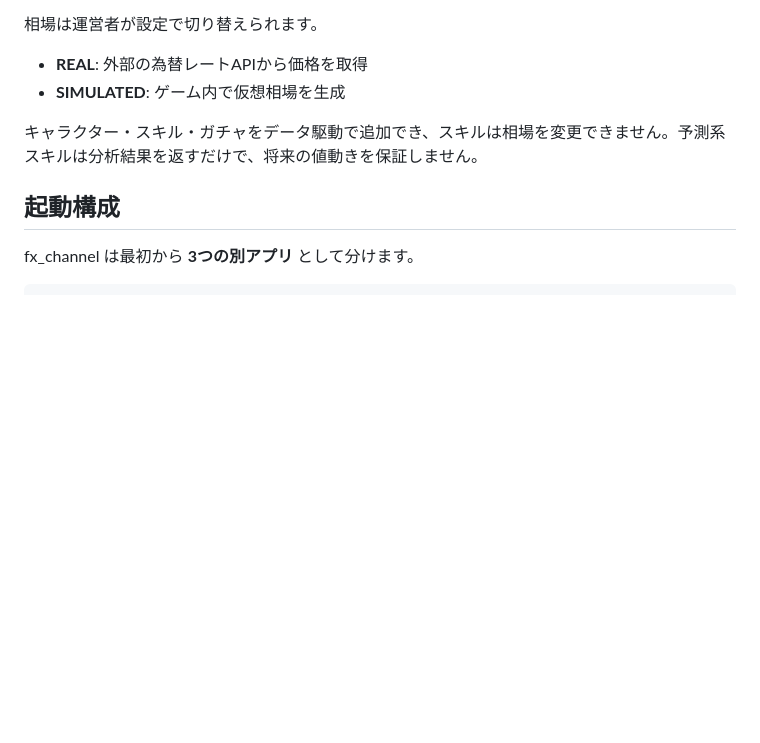
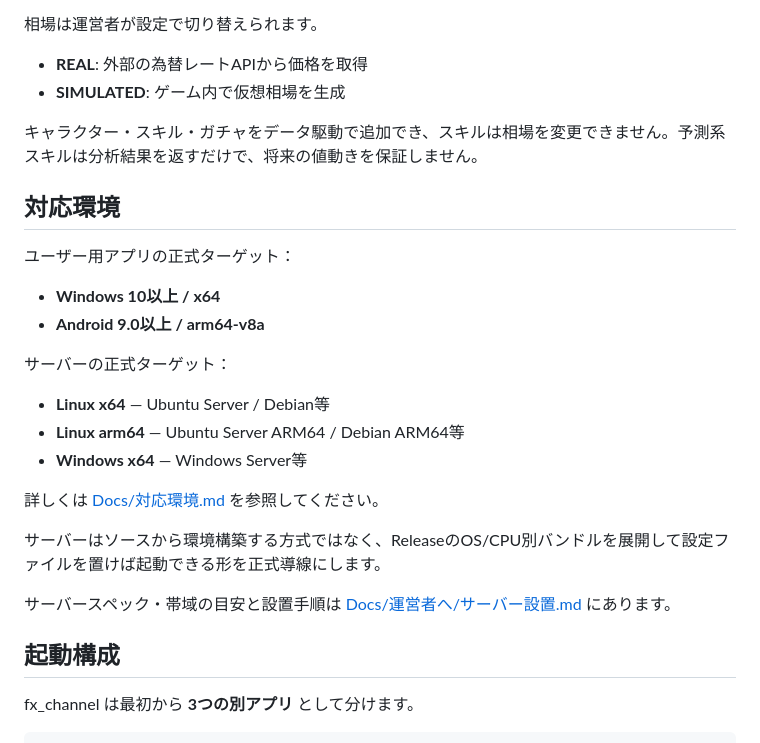
Before and after one commit to tomiya7688/somebody-run-this, a Markdown page: fx_channel/README.md, the part around the change. Drawn GitHub-style; blank space fills up the shorter version.

Commit message:
Link supported platforms and server deployment guide

```diff
--- a/fx_channel/README.md
+++ b/fx_channel/README.md
@@ -8,6 +8,26 @@
 - **SIMULATED**: ゲーム内で仮想相場を生成
 
 キャラクター・スキル・ガチャをデータ駆動で追加でき、スキルは相場を変更できません。予測系スキルは分析結果を返すだけで、将来の値動きを保証しません。
+
+
+## 対応環境
+
+ユーザー用アプリの正式ターゲット：
+
+- **Windows 10以上 / x64**
+- **Android 9.0以上 / arm64-v8a**
+
+サーバーの正式ターゲット：
+
+- **Linux x64** — Ubuntu Server / Debian等
+- **Linux arm64** — Ubuntu Server ARM64 / Debian ARM64等
+- **Windows x64** — Windows Server等
+
+詳しくは [Docs/対応環境.md](Docs/%E5%AF%BE%E5%BF%9C%E7%92%B0%E5%A2%83.md) を参照してください。
+
+サーバーはソースから環境構築する方式ではなく、ReleaseのOS/CPU別バンドルを展開して設定ファイルを置けば起動できる形を正式導線にします。
+
+サーバースペック・帯域の目安と設置手順は [Docs/運営者へ/サーバー設置.md](Docs/%E9%81%8B%E5%96%B6%E8%80%85%E3%81%B8/%E3%82%B5%E3%83%BC%E3%83%90%E3%83%BC%E8%A8%AD%E7%BD%AE.md) にあります。
 
 ## 起動構成
 
```
